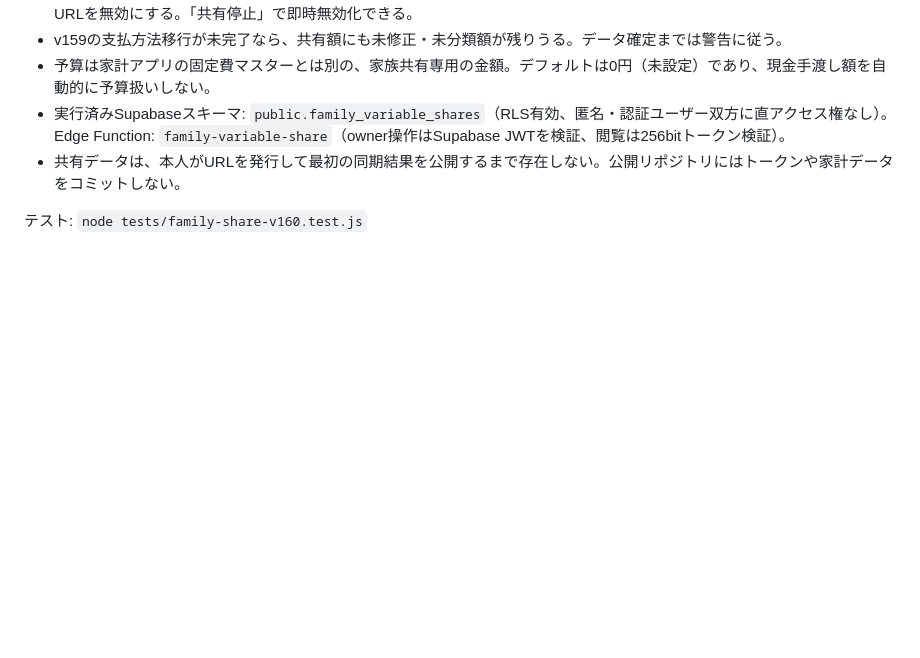
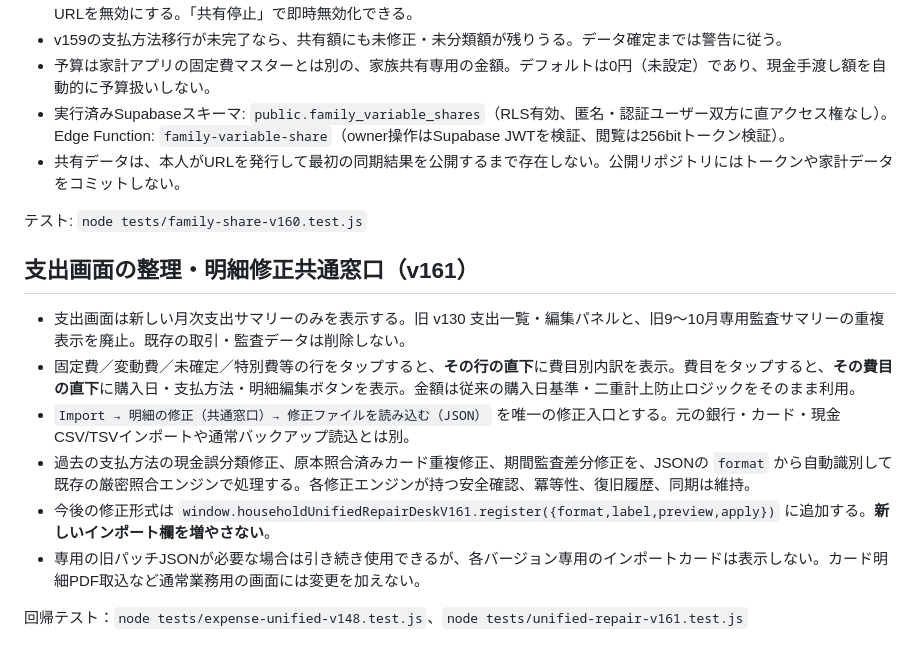
Before and after one commit to rinko0211/household-treasury, a Markdown page: README.md, the part around the change. Drawn GitHub-style; blank space fills up the shorter version.

Commit message:
docs: single repair import desk and inline monthly expense detail navigation

```diff
--- a/README.md
+++ b/README.md
@@ -137,3 +137,15 @@ PDF更新で同一カード利用が異なる識別子として重複登録さ
 - 共有データは、本人がURLを発行して最初の同期結果を公開するまで存在しない。公開リポジトリにはトークンや家計データをコミットしない。
 
 テスト: `node tests/family-share-v160.test.js`
+
+
+## 支出画面の整理・明細修正共通窓口（v161）
+
+- 支出画面は新しい月次支出サマリーのみを表示する。旧 v130 支出一覧・編集パネルと、旧9〜10月専用監査サマリーの重複表示を廃止。既存の取引・監査データは削除しない。
+- 固定費／変動費／未確定／特別費等の行をタップすると、**その行の直下**に費目別内訳を表示。費目をタップすると、**その費目の直下**に購入日・支払方法・明細編集ボタンを表示。金額は従来の購入日基準・二重計上防止ロジックをそのまま利用。
+- `Import → 明細の修正（共通窓口）→ 修正ファイルを読み込む（JSON）` を唯一の修正入口とする。元の銀行・カード・現金CSV/TSVインポートや通常バックアップ読込とは別。
+- 過去の支払方法の現金誤分類修正、原本照合済みカード重複修正、期間監査差分修正を、JSONの `format` から自動識別して既存の厳密照合エンジンで処理する。各修正エンジンが持つ安全確認、冪等性、復旧履歴、同期は維持。
+- 今後の修正形式は `window.householdUnifiedRepairDeskV161.register({format,label,preview,apply})` に追加する。**新しいインポート欄を増やさない**。
+- 専用の旧パッチJSONが必要な場合は引き続き使用できるが、各バージョン専用のインポートカードは表示しない。カード明細PDF取込など通常業務用の画面には変更を加えない。
+
+回帰テスト：`node tests/expense-unified-v148.test.js`、`node tests/unified-repair-v161.test.js`
```
